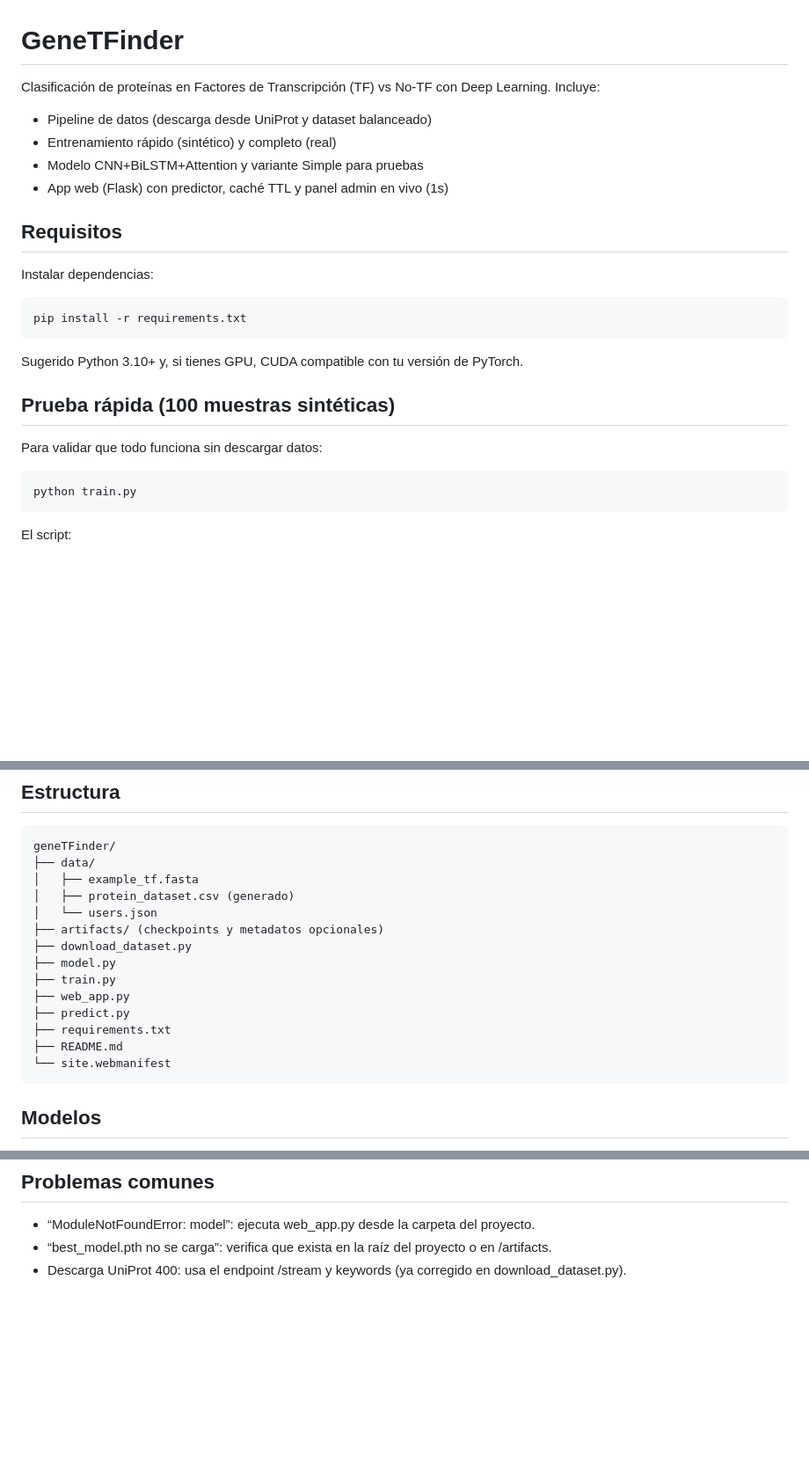
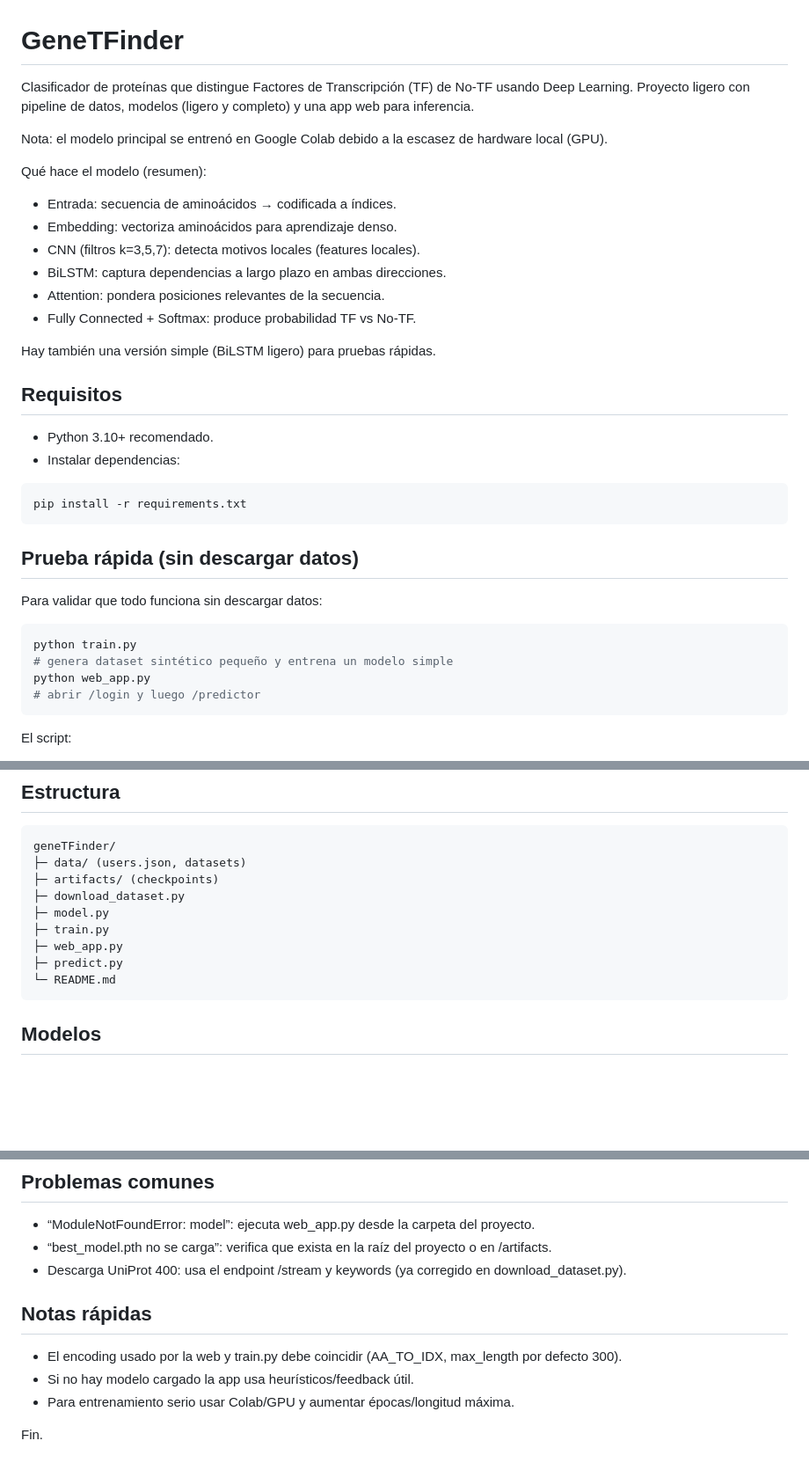
Before and after one commit to MatiasRiosMR/project-geneTFinder, a Markdown page: README.md, 3 parts joined by grey strips. Shown at 88% size. Rendered like a GitHub page; blank space fills up the shorter version.

Commit message:
Actualizo Readme

````diff
--- a/README.md
+++ b/README.md
@@ -1,25 +1,35 @@
 # GeneTFinder
 
-Clasificación de proteínas en Factores de Transcripción (TF) vs No‑TF con Deep Learning. Incluye:
-- Pipeline de datos (descarga desde UniProt y dataset balanceado)
-- Entrenamiento rápido (sintético) y completo (real)
-- Modelo CNN+BiLSTM+Attention y variante Simple para pruebas
-- App web (Flask) con predictor, caché TTL y panel admin en vivo (1s)
+Clasificador de proteínas que distingue Factores de Transcripción (TF) de No‑TF usando Deep Learning. Proyecto ligero con pipeline de datos, modelos (ligero y completo) y una app web para inferencia.
+
+Nota: el modelo principal se entrenó en Google Colab debido a la escasez de hardware local (GPU).
+
+Qué hace el modelo (resumen):
+- Entrada: secuencia de aminoácidos → codificada a índices.
+- Embedding: vectoriza aminoácidos para aprendizaje denso.
+- CNN (filtros k=3,5,7): detecta motivos locales (features locales).
+- BiLSTM: captura dependencias a largo plazo en ambas direcciones.
+- Attention: pondera posiciones relevantes de la secuencia.
+- Fully Connected + Softmax: produce probabilidad TF vs No‑TF.
+
+Hay también una versión simple (BiLSTM ligero) para pruebas rápidas.
 
 ## Requisitos
 
-Instalar dependencias:
+- Python 3.10+ recomendado.
+- Instalar dependencias:
 ```bash
 pip install -r requirements.txt
 ```
 
-Sugerido Python 3.10+ y, si tienes GPU, CUDA compatible con tu versión de PyTorch.
-
-## Prueba rápida (100 muestras sintéticas)
+## Prueba rápida (sin descargar datos)
 
 Para validar que todo funciona sin descargar datos:
 ```bash
 python train.py
+# genera dataset sintético pequeño y entrena un modelo simple
+python web_app.py
+# abrir /login y luego /predictor
 ```
 El script:
 - Genera automáticamente un dataset sintético balanceado de 100 secuencias (50 TF / 50 No‑TF)
@@ -99,19 +109,14 @@ Evita exponer credenciales por defecto en producción. Define GF_SECRET y GF_ADM
 
 ```
 geneTFinder/
-├── data/
-│   ├── example_tf.fasta
-│   ├── protein_dataset.csv (generado)
-│   └── users.json
-├── artifacts/ (checkpoints y metadatos opcionales)
-├── download_dataset.py
-├── model.py
-├── train.py
-├── web_app.py
-├── predict.py
-├── requirements.txt
-├── README.md
-└── site.webmanifest
+├─ data/ (users.json, datasets)
+├─ artifacts/ (checkpoints)
+├─ download_dataset.py
+├─ model.py
+├─ train.py
+├─ web_app.py
+├─ predict.py
+└─ README.md
 ```
 
 ## Modelos
@@ -137,3 +142,10 @@ Incluye site.webmanifest y favicon. Puedes servir estáticos desde /static y usa
 - “ModuleNotFoundError: model”: ejecuta web_app.py desde la carpeta del proyecto.
 - “best_model.pth no se carga”: verifica que exista en la raíz del proyecto o en /artifacts.
 - Descarga UniProt 400: usa el endpoint /stream y keywords (ya corregido en download_dataset.py).
+
+## Notas rápidas
+- El encoding usado por la web y train.py debe coincidir (AA_TO_IDX, max_length por defecto 300).
+- Si no hay modelo cargado la app usa heurísticos/feedback útil.
+- Para entrenamiento serio usar Colab/GPU y aumentar épocas/longitud máxima.
+
+Fin.
````
